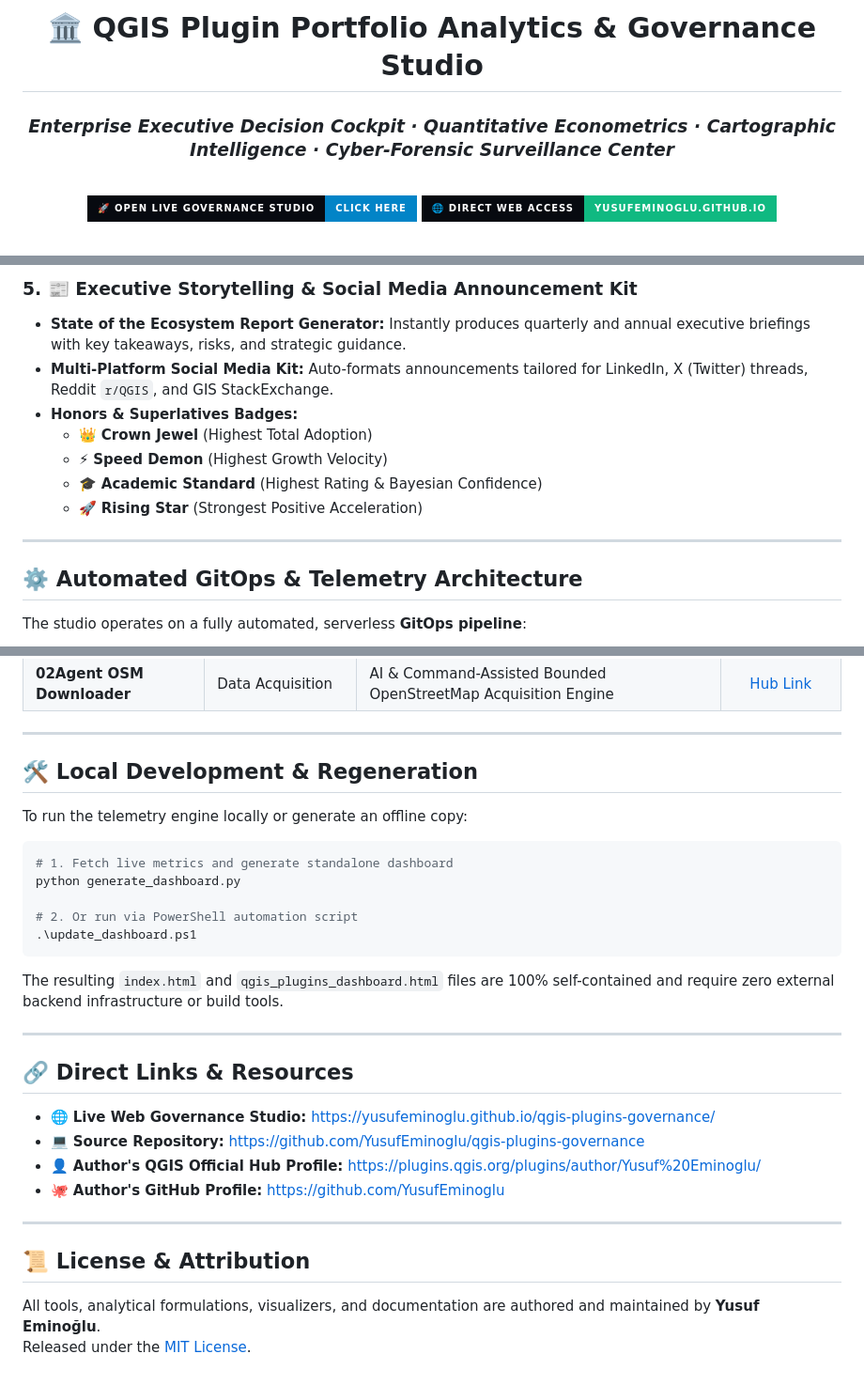
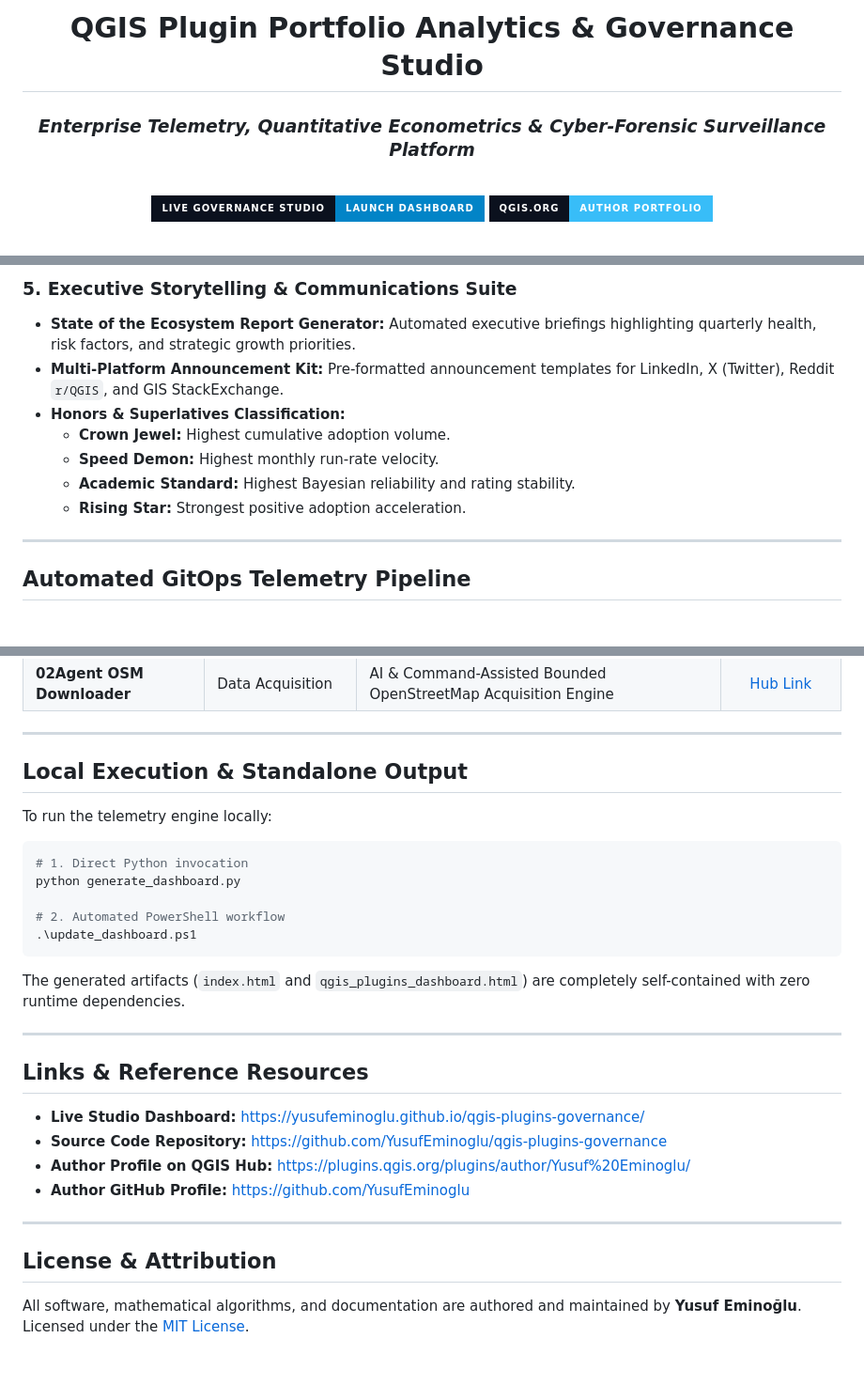
Before and after one commit to YusufEminoglu/qgis-plugins-governance, a Markdown page: README.md, 3 parts joined by grey strips. Shown at 94% size. Drawn GitHub-style; badges without logos; blank space fills up the shorter version.

````diff
--- a/README.md
+++ b/README.md
@@ -1,10 +1,10 @@
 <div align="center">
 
-# 🏛️ QGIS Plugin Portfolio Analytics & Governance Studio
-### *Enterprise Executive Decision Cockpit · Quantitative Econometrics · Cartographic Intelligence · Cyber-Forensic Surveillance Center*
+# QGIS Plugin Portfolio Analytics & Governance Studio
+### *Enterprise Telemetry, Quantitative Econometrics & Cyber-Forensic Surveillance Platform*
 
 <br/>
 
-[![Live Governance Studio](https://img.shields.io/badge/🚀%20OPEN%20LIVE%20GOVERNANCE%20STUDIO-CLICK%20HERE-0284c7?style=for-the-badge&logo=qgis&logoColor=white&labelColor=070a10)](https://yusufeminoglu.github.io/qgis-plugins-governance/)
-[![Direct Web Access](https://img.shields.io/badge/🌐%20DIRECT%20WEB%20ACCESS-yusufeminoglu.github.io-10b981?style=for-the-badge&logo=googlechrome&logoColor=white&labelColor=070a10)](https://yusufeminoglu.github.io/qgis-plugins-governance/)
+[![Launch Live Studio](https://img.shields.io/badge/LIVE%20GOVERNANCE%20STUDIO-LAUNCH%20DASHBOARD-0284c7?style=for-the-badge&logo=qgis&logoColor=white&labelColor=0b111e)](https://yusufeminoglu.github.io/qgis-plugins-governance/)
+[![QGIS Official Profile](https://img.shields.io/badge/QGIS.ORG-AUTHOR%20PORTFOLIO-38bdf8?style=for-the-badge&logo=rss&logoColor=white&labelColor=0b111e)](https://plugins.qgis.org/plugins/author/Yusuf%20Eminoglu/)
 
@@ -73,18 +80,16 @@ The studio connects directly to the official **QGIS.org XML Repository**, synchr
 
-### 5. 📰 Executive Storytelling & Social Media Announcement Kit
-- **State of the Ecosystem Report Generator:** Instantly produces quarterly and annual executive briefings with key takeaways, risks, and strategic guidance.
-- **Multi-Platform Social Media Kit:** Auto-formats announcements tailored for LinkedIn, X (Twitter) threads, Reddit `r/QGIS`, and GIS StackExchange.
-- **Honors & Superlatives Badges:**
-  - 👑 **Crown Jewel** (Highest Total Adoption)
-  - ⚡ **Speed Demon** (Highest Growth Velocity)
-  - 🎓 **Academic Standard** (Highest Rating & Bayesian Confidence)
-  - 🚀 **Rising Star** (Strongest Positive Acceleration)
+### 5. Executive Storytelling & Communications Suite
+- **State of the Ecosystem Report Generator:** Automated executive briefings highlighting quarterly health, risk factors, and strategic growth priorities.
+- **Multi-Platform Announcement Kit:** Pre-formatted announcement templates for LinkedIn, X (Twitter), Reddit `r/QGIS`, and GIS StackExchange.
+- **Honors & Superlatives Classification:**
+  - **Crown Jewel:** Highest cumulative adoption volume.
+  - **Speed Demon:** Highest monthly run-rate velocity.
+  - **Academic Standard:** Highest Bayesian reliability and rating stability.
+  - **Rising Star:** Strongest positive adoption acceleration.
 
 ---
 
-## ⚙️ Automated GitOps & Telemetry Architecture
-
-The studio operates on a fully automated, serverless **GitOps pipeline**:
+## Automated GitOps Telemetry Pipeline
 
 ```mermaid
 flowchart LR
@@ -133,32 +138,32 @@ flowchart LR
 
 ---
 
-## 🛠️ Local Development & Regeneration
+## Local Execution & Standalone Output
 
-To run the telemetry engine locally or generate an offline copy:
+To run the telemetry engine locally:
 
 ```powershell
-# 1. Fetch live metrics and generate standalone dashboard
+# 1. Direct Python invocation
 python generate_dashboard.py
 
-# 2. Or run via PowerShell automation script
+# 2. Automated PowerShell workflow
 .\update_dashboard.ps1
 ```
 
-The resulting `index.html` and `qgis_plugins_dashboard.html` files are 100% self-contained and require zero external backend infrastructure or build tools.
+The generated artifacts (`index.html` and `qgis_plugins_dashboard.html`) are completely self-contained with zero runtime dependencies.
 
 ---
 
-## 🔗 Direct Links & Resources
+## Links & Reference Resources
 
-- 🌐 **Live Web Governance Studio:** [https://yusufeminoglu.github.io/qgis-plugins-governance/](https://yusufeminoglu.github.io/qgis-plugins-governance/)
-- 💻 **Source Repository:** [https://github.com/YusufEminoglu/qgis-plugins-governance](https://github.com/YusufEminoglu/qgis-plugins-governance)
-- 👤 **Author's QGIS Official Hub Profile:** [https://plugins.qgis.org/plugins/author/Yusuf%20Eminoglu/](https://plugins.qgis.org/plugins/author/Yusuf%20Eminoglu/)
-- 🐙 **Author's GitHub Profile:** [https://github.com/YusufEminoglu](https://github.com/YusufEminoglu)
+- **Live Studio Dashboard:** [https://yusufeminoglu.github.io/qgis-plugins-governance/](https://yusufeminoglu.github.io/qgis-plugins-governance/)
+- **Source Code Repository:** [https://github.com/YusufEminoglu/qgis-plugins-governance](https://github.com/YusufEminoglu/qgis-plugins-governance)
+- **Author Profile on QGIS Hub:** [https://plugins.qgis.org/plugins/author/Yusuf%20Eminoglu/](https://plugins.qgis.org/plugins/author/Yusuf%20Eminoglu/)
+- **Author GitHub Profile:** [https://github.com/YusufEminoglu](https://github.com/YusufEminoglu)
 
 ---
 
-## 📜 License & Attribution
+## License & Attribution
 
-All tools, analytical formulations, visualizers, and documentation are authored and maintained by **Yusuf Eminoğlu**.
-Released under the [MIT License](LICENSE).
+All software, mathematical algorithms, and documentation are authored and maintained by **Yusuf Eminoğlu**.
+Licensed under the [MIT License](LICENSE).
````
Also changed, not shown: other parts of README.md (+60 -53 lines).
